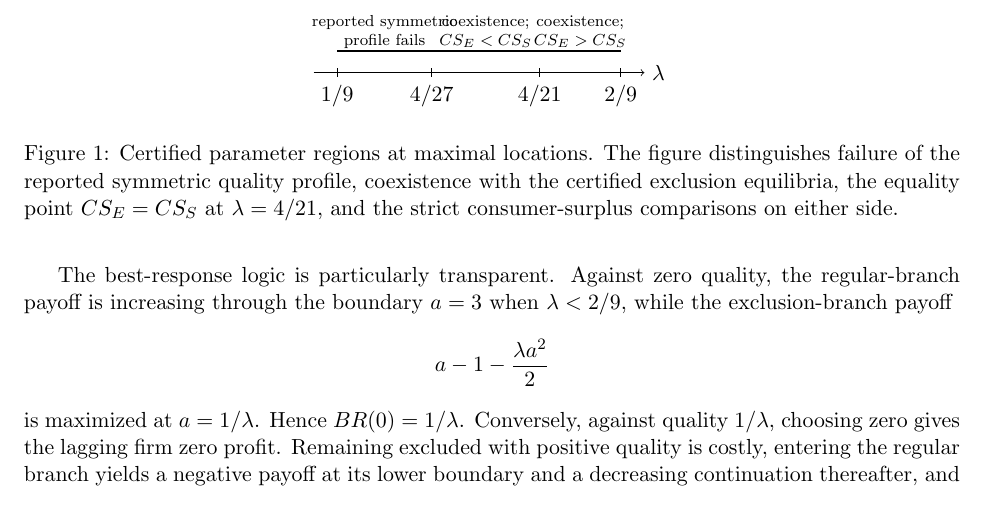
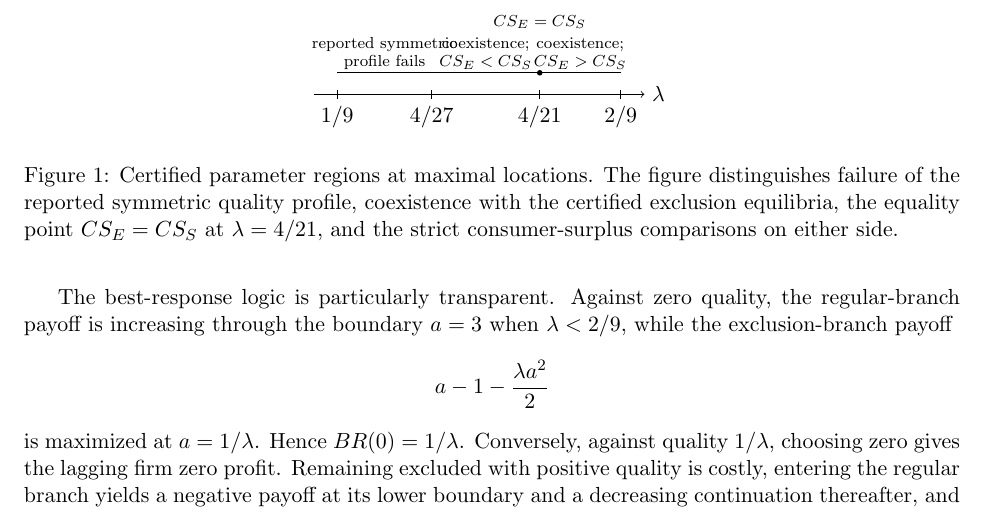
Before and after one commit to ryotamatsuki/economides-quality-equilibrium-reassessment, a LaTeX paper (paper/main.tex, which reads figures/parameter_regions.tex): part of page 7 of 16, cut at the place of the change. Compiled offline with pdfLaTeX.

Commit message:
Stage 10R: regenerate parameter figure with equality marker

```diff
--- a/figures/parameter_regions.tex
+++ b/figures/parameter_regions.tex
@@ -8,6 +8,8 @@
 \node[align=center,font=\scriptsize] at (4.666667,0.72) {reported symmetric\\profile fails};
 \draw[line width=0.7pt] (5.333333,0.38) -- (6.857143,0.38);
 \node[align=center,font=\scriptsize] at (6.095238,0.72) {coexistence;\\$CS_E<CS_S$};
+\fill (6.857143,0.38) circle (1.4pt);
+\node[align=center,font=\scriptsize,above] at (6.857143,1.02) {$CS_E=CS_S$};
 \draw[line width=0.7pt] (6.857143,0.38) -- (8.000000,0.38);
 \node[align=center,font=\scriptsize] at (7.428571,0.72) {coexistence;\\$CS_E>CS_S$};
 \end{tikzpicture}
```
